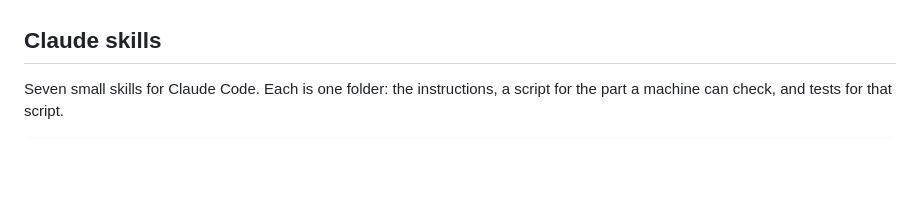
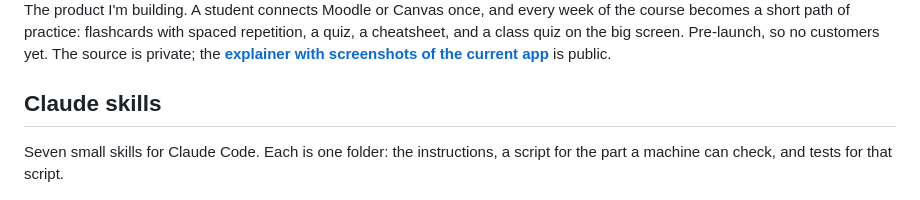
Before and after one commit to DevCrazyCube/DevCrazyCube, a Markdown page: README.md, the part around one of its changes. GitHub-like rendering; blank space fills up the shorter version.

```diff
--- a/README.md
+++ b/README.md
@@ -28,3 +43,7 @@ Every README says what was run and what was not, so you can tell what is verifie
+The product I'm building. A student connects Moodle or Canvas once, and every week of the course
+becomes a short path of practice: flashcards with spaced repetition, a quiz, a cheatsheet, and a
+class quiz on the big screen. Pre-launch, so no customers yet. The source is private; the
+**[explainer with screenshots of the current app](https://github.com/DevCrazyCube/studysync-showcase)** is public.
 
 ## Claude skills
 
```
Also changed, not shown: other parts of README.md (+15 -0 lines), assets/studysync-dark.png (added), assets/studysync-light.png (added), 5 other files.
